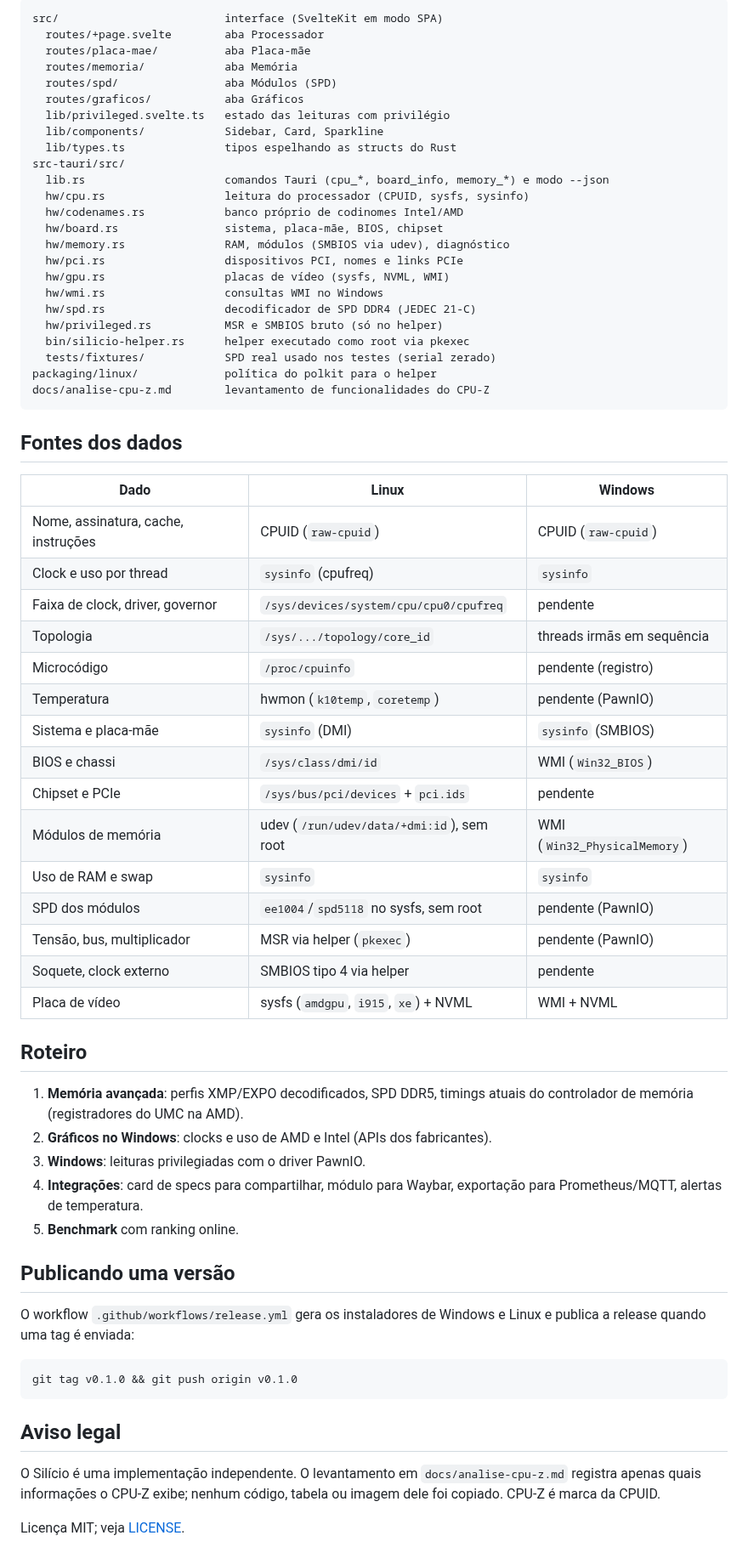
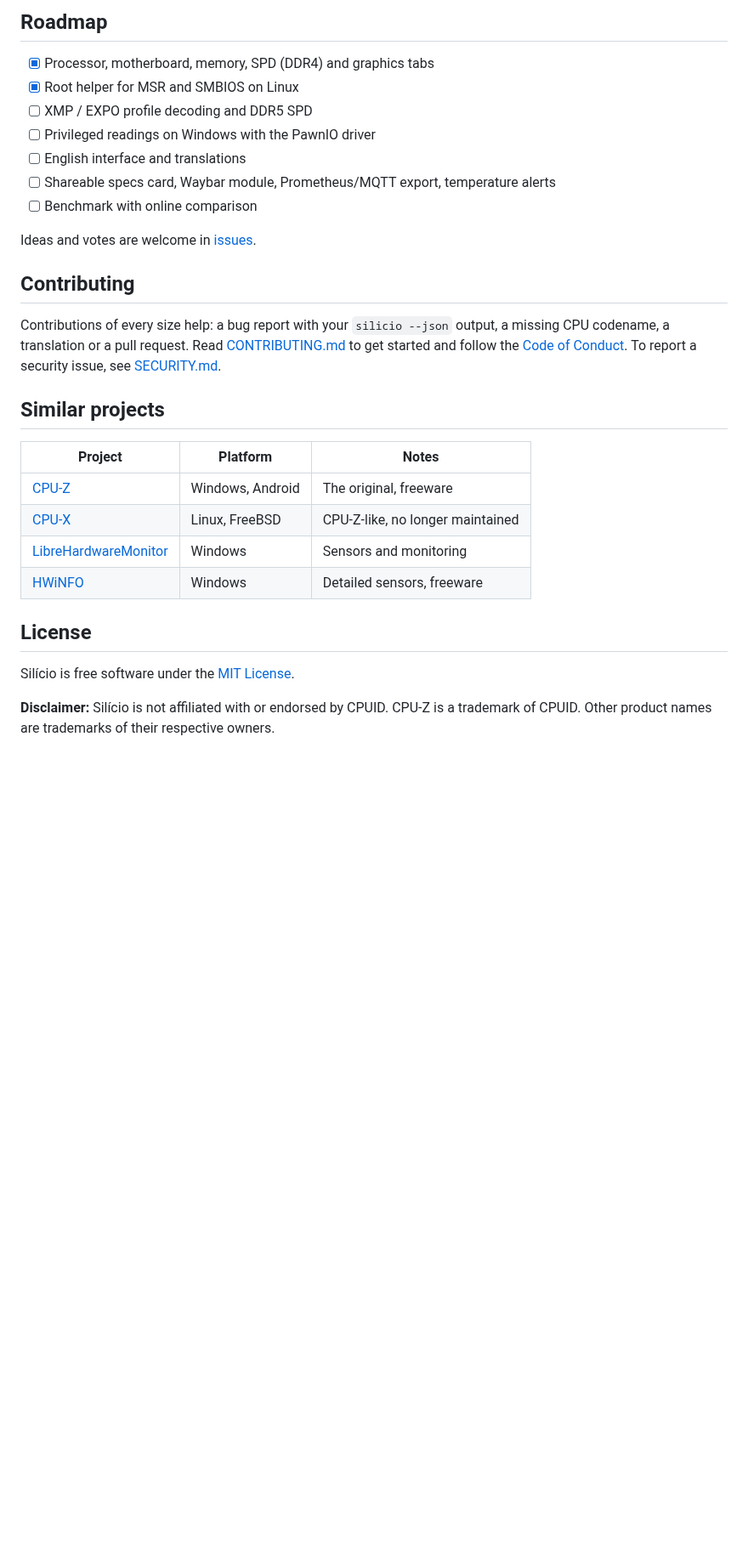
Before and after one commit to Anghievischi/silicio, a Markdown page: README.md, the part around one of its changes. Shown at 85% size. Rendered like a GitHub page; blank space fills up the shorter version.

````diff
--- a/README.md
+++ b/README.md
@@ -156,74 +200,31 @@ cd src-tauri && cargo test
 
-```
-src/                         interface (SvelteKit em modo SPA)
-  routes/+page.svelte        aba Processador
-  routes/placa-mae/          aba Placa-mãe
-  routes/memoria/            aba Memória
-  routes/spd/                aba Módulos (SPD)
-  routes/graficos/           aba Gráficos
-  lib/privileged.svelte.ts   estado das leituras com privilégio
-  lib/components/            Sidebar, Card, Sparkline
-  lib/types.ts               tipos espelhando as structs do Rust
-src-tauri/src/
-  lib.rs                     comandos Tauri (cpu_*, board_info, memory_*) e modo --json
-  hw/cpu.rs                  leitura do processador (CPUID, sysfs, sysinfo)
-  hw/codenames.rs            banco próprio de codinomes Intel/AMD
-  hw/board.rs                sistema, placa-mãe, BIOS, chipset
-  hw/memory.rs               RAM, módulos (SMBIOS via udev), diagnóstico
-  hw/pci.rs                  dispositivos PCI, nomes e links PCIe
-  hw/gpu.rs                  placas de vídeo (sysfs, NVML, WMI)
-  hw/wmi.rs                  consultas WMI no Windows
-  hw/spd.rs                  decodificador de SPD DDR4 (JEDEC 21-C)
-  hw/privileged.rs           MSR e SMBIOS bruto (só no helper)
-  bin/silicio-helper.rs      helper executado como root via pkexec
-  tests/fixtures/            SPD real usado nos testes (serial zerado)
-packaging/linux/             política do polkit para o helper
-docs/analise-cpu-z.md        levantamento de funcionalidades do CPU-Z
-```
+## Roadmap
 
-## Fontes dos dados
+- [x] Processor, motherboard, memory, SPD (DDR4) and graphics tabs
+- [x] Root helper for MSR and SMBIOS on Linux
+- [ ] XMP / EXPO profile decoding and DDR5 SPD
+- [ ] Privileged readings on Windows with the PawnIO driver
+- [ ] English interface and translations
+- [ ] Shareable specs card, Waybar module, Prometheus/MQTT export, temperature alerts
+- [ ] Benchmark with online comparison
 
-| Dado | Linux | Windows |
-|------|-------|---------|
-| Nome, assinatura, cache, instruções | CPUID (`raw-cpuid`) | CPUID (`raw-cpuid`) |
-| Clock e uso por thread | `sysinfo` (cpufreq) | `sysinfo` |
-| Faixa de clock, driver, governor | `/sys/devices/system/cpu/cpu0/cpufreq` | pendente |
-| Topologia | `/sys/.../topology/core_id` | threads irmãs em sequência |
-| Microcódigo | `/proc/cpuinfo` | pendente (registro) |
-| Temperatura | hwmon (`k10temp`, `coretemp`) | pendente (PawnIO) |
-| Sistema e placa-mãe | `sysinfo` (DMI) | `sysinfo` (SMBIOS) |
-| BIOS e chassi | `/sys/class/dmi/id` | WMI (`Win32_BIOS`) |
-| Chipset e PCIe | `/sys/bus/pci/devices` + `pci.ids` | pendente |
-| Módulos de memória | udev (`/run/udev/data/+dmi:id`), sem root | WMI (`Win32_PhysicalMemory`) |
-| Uso de RAM e swap | `sysinfo` | `sysinfo` |
-| SPD dos módulos | `ee1004`/`spd5118` no sysfs, sem root | pendente (PawnIO) |
-| Tensão, bus, multiplicador | MSR via helper (`pkexec`) | pendente (PawnIO) |
-| Soquete, clock externo | SMBIOS tipo 4 via helper | pendente |
-| Placa de vídeo | sysfs (`amdgpu`, `i915`, `xe`) + NVML | WMI + NVML |
+Ideas and votes are welcome in [issues](https://github.com/Anghievischi/silicio/issues).
 
-## Roteiro
+## Contributing
 
-1. **Memória avançada**: perfis XMP/EXPO decodificados, SPD DDR5, timings atuais do
-   controlador de memória (registradores do UMC na AMD).
-2. **Gráficos no Windows**: clocks e uso de AMD e Intel (APIs dos fabricantes).
-3. **Windows**: leituras privilegiadas com o driver PawnIO.
-4. **Integrações**: card de specs para compartilhar, módulo para Waybar,
-   exportação para Prometheus/MQTT, alertas de temperatura.
-5. **Benchmark** com ranking online.
+Contributions of every size help: a bug report with your `silicio --json` output, a missing CPU codename, a translation or a pull request. Read [CONTRIBUTING.md](CONTRIBUTING.md) to get started and follow the [Code of Conduct](CODE_OF_CONDUCT.md). To report a security issue, see [SECURITY.md](SECURITY.md).
 
-## Publicando uma versão
+## Similar projects
 
-O workflow `.github/workflows/release.yml` gera os instaladores de Windows e
-Linux e publica a release quando uma tag é enviada:
+| Project | Platform | Notes |
+|---------|----------|-------|
+| [CPU-Z](https://www.cpuid.com/softwares/cpu-z.html) | Windows, Android | The original, freeware |
+| [CPU-X](https://github.com/TheTumultuousUnicornOfDarkness/CPU-X) | Linux, FreeBSD | CPU-Z-like, no longer maintained |
+| [LibreHardwareMonitor](https://github.com/LibreHardwareMonitor/LibreHardwareMonitor) | Windows | Sensors and monitoring |
+| [HWiNFO](https://www.hwinfo.com) | Windows | Detailed sensors, freeware |
 
-```bash
-git tag v0.1.0 && git push origin v0.1.0
-```
+## License
 
-## Aviso legal
+Silício is free software under the [MIT License](LICENSE).
 
-O Silício é uma implementação independente. O levantamento em
-`docs/analise-cpu-z.md` registra apenas quais informações o CPU-Z exibe; nenhum
-código, tabela ou imagem dele foi copiado. CPU-Z é marca da CPUID.
-
-Licença MIT; veja [LICENSE](LICENSE).
+**Disclaimer:** Silício is not affiliated with or endorsed by CPUID. CPU-Z is a trademark of CPUID. Other product names are trademarks of their respective owners.
````
Also changed, not shown: other parts of README.md (+131 -87 lines), .github/PULL_REQUEST_TEMPLATE.md (added, +14 -0 lines), CHANGELOG.md (added, +26 -0 lines), CODE_OF_CONDUCT.md (added, +42 -0 lines), CONTRIBUTING.md (added, +65 -0 lines), README.pt-BR.md (added, +202 -0 lines), SECURITY.md (added, +24 -0 lines), docs/screenshots/graficos.png (added), docs/screenshots/memoria.png (added), docs/screenshots/placa-mae.png (added), docs/screenshots/processador-claro.png (added), docs/screenshots/processador.png (added), docs/screenshots/spd.png (added), 7 other files.
